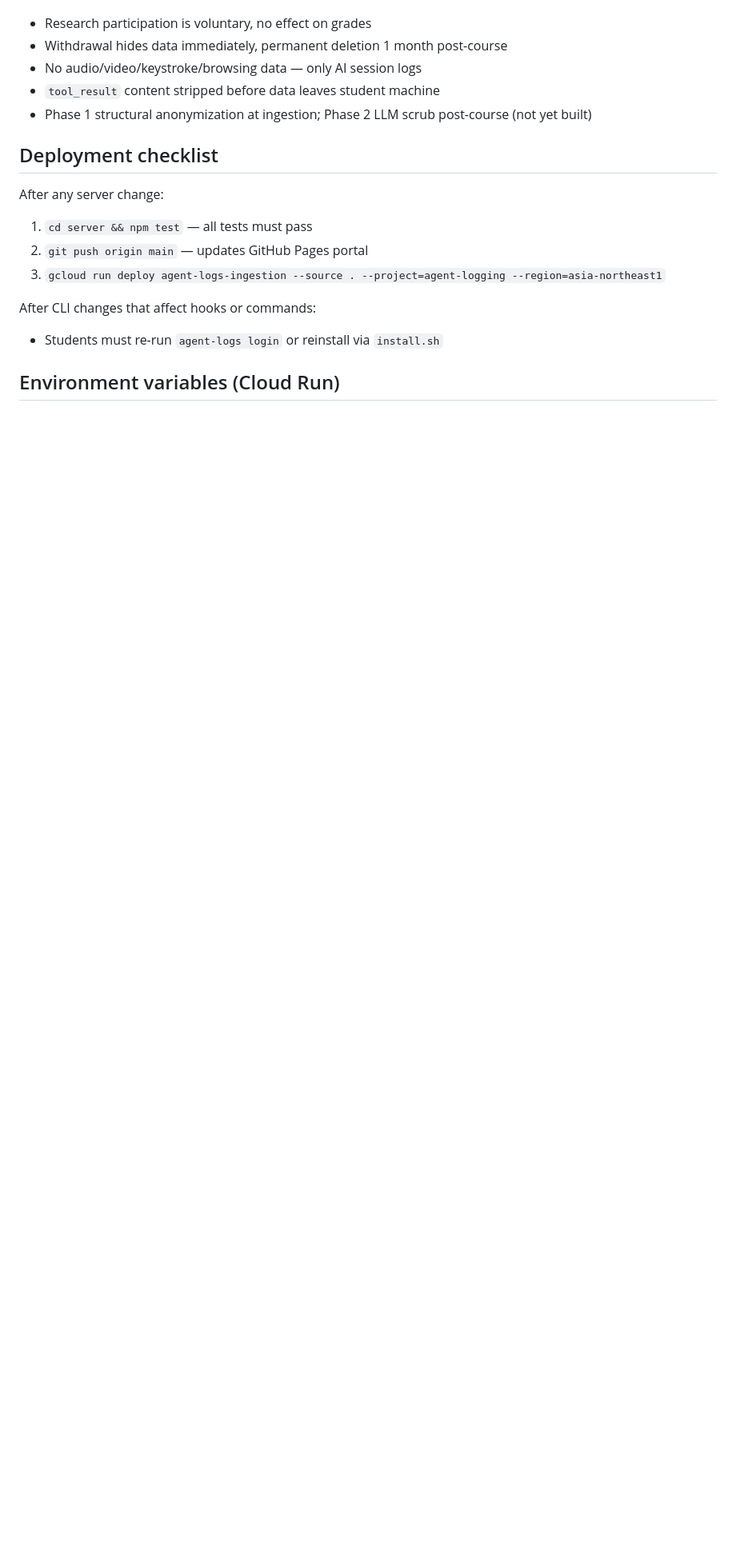
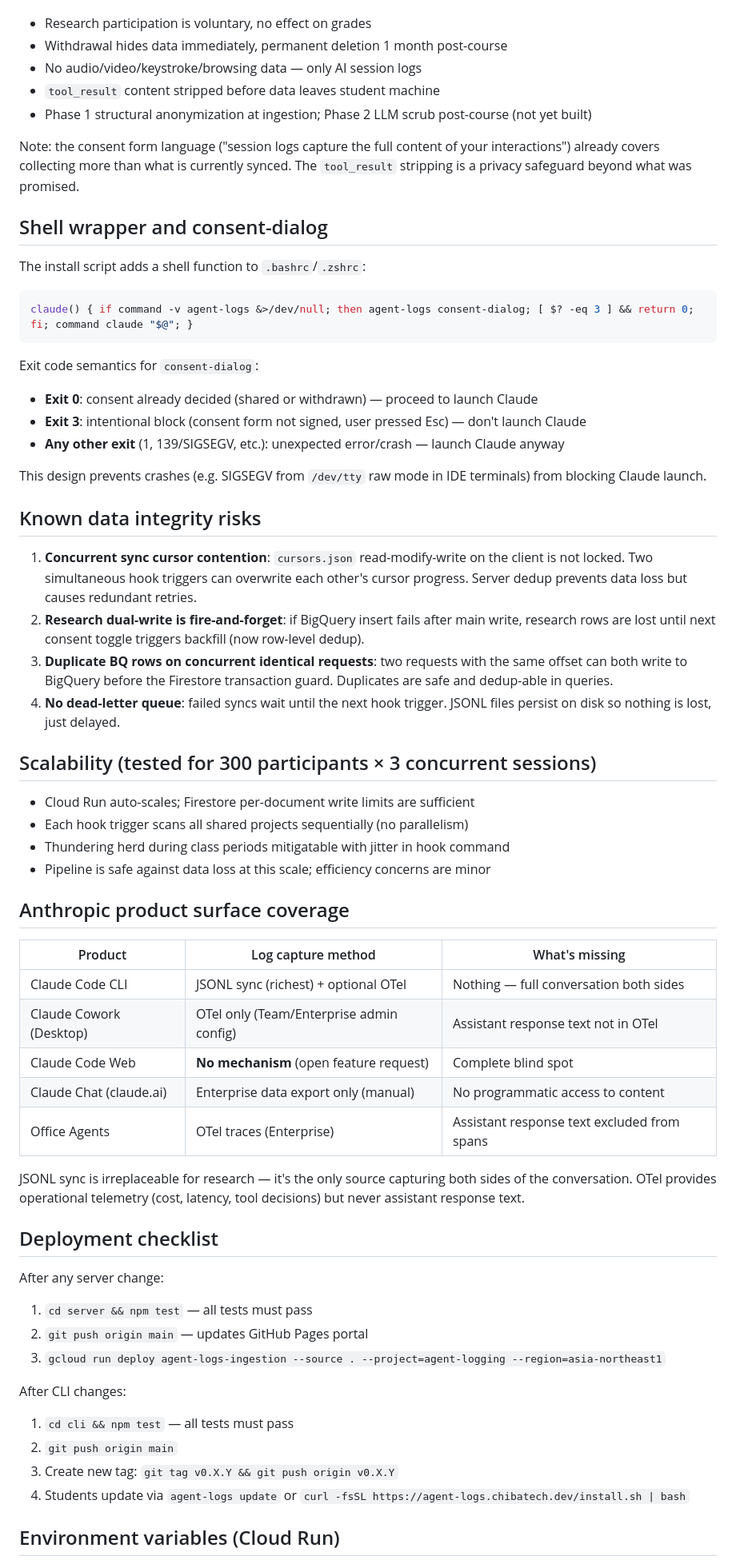
Before and after one commit to henkaku-center/agent-logs, a Markdown page: CLAUDE.md, the part around one of its changes. Shown at 80% size. GitHub-like rendering; blank space fills up the shorter version.

````diff
--- a/CLAUDE.md
+++ b/CLAUDE.md
@@ -91,6 +134,48 @@ Key promises:
 - `tool_result` content stripped before data leaves student machine
 - Phase 1 structural anonymization at ingestion; Phase 2 LLM scrub post-course (not yet built)
 
+Note: the consent form language ("session logs capture the full content of your interactions") already covers collecting more than what is currently synced. The `tool_result` stripping is a privacy safeguard beyond what was promised.
+
+## Shell wrapper and consent-dialog
+
+The install script adds a shell function to `.bashrc`/`.zshrc`:
+```bash
+claude() { if command -v agent-logs &>/dev/null; then agent-logs consent-dialog; [ $? -eq 3 ] && return 0; fi; command claude "$@"; }
+```
+
+Exit code semantics for `consent-dialog`:
+- **Exit 0**: consent already decided (shared or withdrawn) — proceed to launch Claude
+- **Exit 3**: intentional block (consent form not signed, user pressed Esc) — don't launch Claude
+- **Any other exit** (1, 139/SIGSEGV, etc.): unexpected error/crash — launch Claude anyway
+
+This design prevents crashes (e.g. SIGSEGV from `/dev/tty` raw mode in IDE terminals) from blocking Claude launch.
+
+## Known data integrity risks
+
+1. **Concurrent sync cursor contention**: `cursors.json` read-modify-write on the client is not locked. Two simultaneous hook triggers can overwrite each other's cursor progress. Server dedup prevents data loss but causes redundant retries.
+2. **Research dual-write is fire-and-forget**: if BigQuery insert fails after main write, research rows are lost until next consent toggle triggers backfill (now row-level dedup).
+3. **Duplicate BQ rows on concurrent identical requests**: two requests with the same offset can both write to BigQuery before the Firestore transaction guard. Duplicates are safe and dedup-able in queries.
+4. **No dead-letter queue**: failed syncs wait until the next hook trigger. JSONL files persist on disk so nothing is lost, just delayed.
+
+## Scalability (tested for 300 participants × 3 concurrent sessions)
+
+- Cloud Run auto-scales; Firestore per-document write limits are sufficient
+- Each hook trigger scans all shared projects sequentially (no parallelism)
+- Thundering herd during class periods mitigatable with jitter in hook command
+- Pipeline is safe against data loss at this scale; efficiency concerns are minor
+
+## Anthropic product surface coverage
+
+| Product | Log capture method | What's missing |
+|---|---|---|
+| Claude Code CLI | JSONL sync (richest) + optional OTel | Nothing — full conversation both sides |
+| Claude Cowork (Desktop) | OTel only (Team/Enterprise admin config) | Assistant response text not in OTel |
+| Claude Code Web | **No mechanism** (open feature request) | Complete blind spot |
+| Claude Chat (claude.ai) | Enterprise data export only (manual) | No programmatic access to content |
+| Office Agents | OTel traces (Enterprise) | Assistant response text excluded from spans |
+
+JSONL sync is irreplaceable for research — it's the only source capturing both sides of the conversation. OTel provides operational telemetry (cost, latency, tool decisions) but never assistant response text.
+
 ## Deployment checklist
 
 After any server change:
@@ -98,8 +183,11 @@ After any server change:
 2. `git push origin main` — updates GitHub Pages portal
 3. `gcloud run deploy agent-logs-ingestion --source . --project=agent-logging --region=asia-northeast1`
 
-After CLI changes that affect hooks or commands:
-- Students must re-run `agent-logs login` or reinstall via `install.sh`
+After CLI changes:
+1. `cd cli && npm test` — all tests must pass
+2. `git push origin main`
+3. Create new tag: `git tag v0.X.Y && git push origin v0.X.Y`
+4. Students update via `agent-logs update` or `curl -fsSL https://agent-logs.chibatech.dev/install.sh | bash`
 
 ## Environment variables (Cloud Run)
 
````
Also changed, not shown: other parts of CLAUDE.md (+49 -6 lines).
